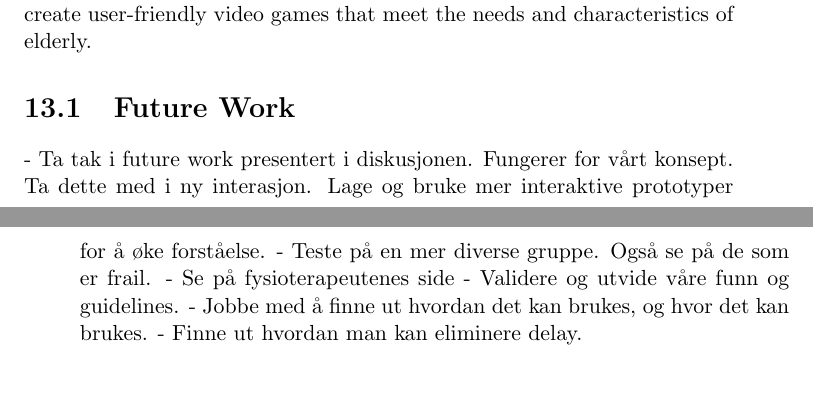
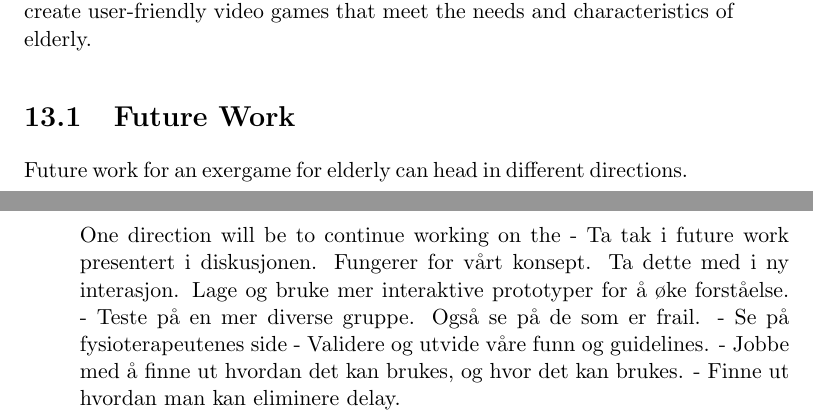
Before and after one commit to mathilwa/Master2013, a LaTeX thesis (report.tex, which reads conclusion.tex): two parts of pages 229 and 230 of 271, joined at a grey line, cut so that both start at the same text, the shorter picture padded with empty space. Compiled offline with pdfLaTeX.

Commit message:
do not know what i did ædfgpk1

```diff
--- a/conclusion.tex
+++ b/conclusion.tex
@@ -4,6 +4,9 @@ During our study we found commercial exergames to be not as inappropriate for el
 
 \section{Future Work}
 
+Future work for an exergame for elderly can head in different directions.
+
+One direction will be to continue working on the
 - Ta tak i future work presentert i diskusjonen. Fungerer for vårt konsept. Ta dette med i ny interasjon. Lage og bruke mer interaktive prototyper for å øke forståelse.
 - Teste på en mer diverse gruppe. Også se på de som er frail.
 - Se på fysioterapeutenes side
```
